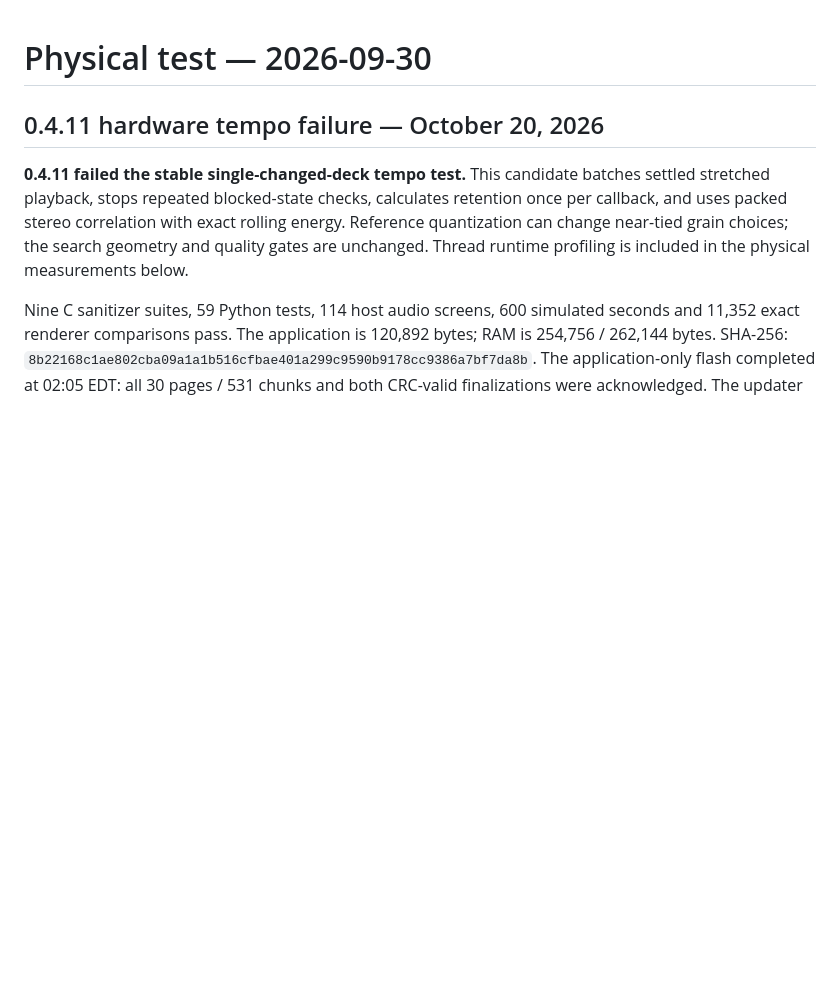
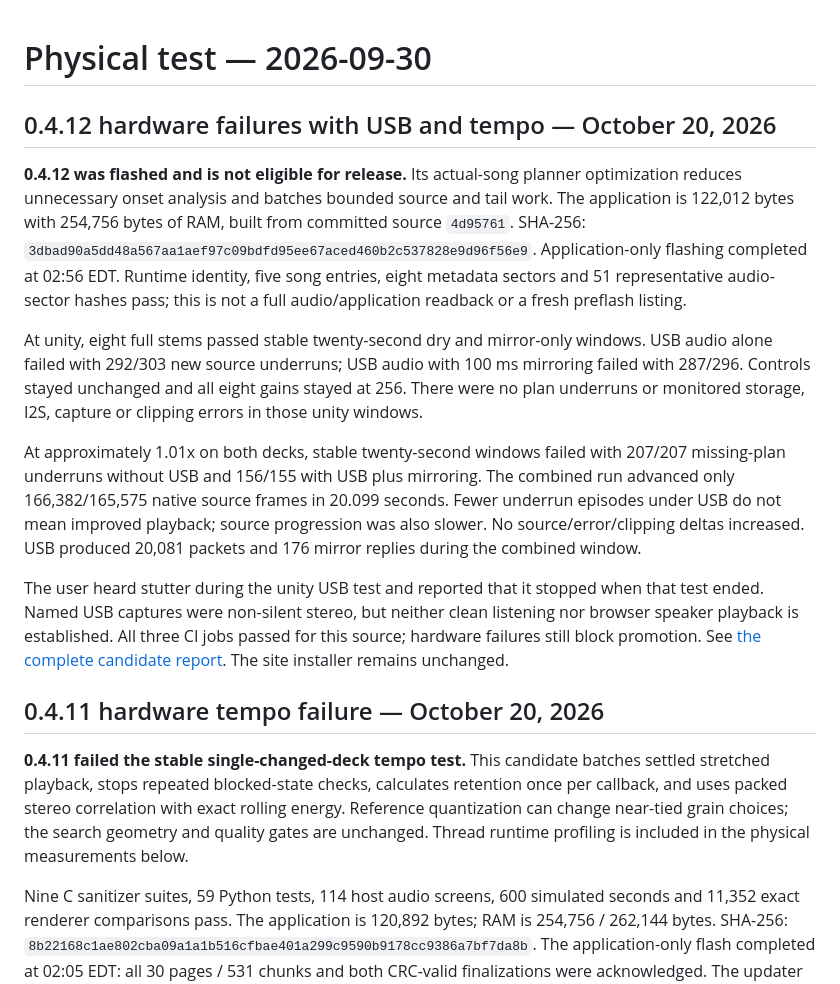
Before and after one commit to AWD-tech/bonsai-8, a Markdown page: HARDWARE_TEST.md, the part around the change. GitHub-like rendering; blank space fills up the shorter version.

```diff
--- a/HARDWARE_TEST.md
+++ b/HARDWARE_TEST.md
@@ -1,4 +1,35 @@
 # Physical test — 2026-09-30
+
+## 0.4.12 hardware failures with USB and tempo — October 20, 2026
+
+**0.4.12 was flashed and is not eligible for release.** Its actual-song planner
+optimization reduces unnecessary onset analysis and batches bounded source and
+tail work. The application is 122,012 bytes with 254,756 bytes of RAM, built from
+committed source `4d95761`. SHA-256:
+`3dbad90a5dd48a567aa1aef97c09bdfd95ee67aced460b2c537828e9d96f56e9`.
+Application-only flashing completed at 02:56 EDT. Runtime identity, five song
+entries, eight metadata sectors and 51 representative audio-sector hashes pass;
+this is not a full audio/application readback or a fresh preflash listing.
+
+At unity, eight full stems passed stable twenty-second dry and mirror-only
+windows. USB audio alone failed with 292/303 new source underruns; USB audio with
+100 ms mirroring failed with 287/296. Controls stayed unchanged and all eight
+gains stayed at 256. There were no plan underruns or monitored storage, I2S,
+capture or clipping errors in those unity windows.
+
+At approximately 1.01x on both decks, stable twenty-second windows failed with
+207/207 missing-plan underruns without USB and 156/155 with USB plus mirroring.
+The combined run advanced only 166,382/165,575 native source frames in 20.099
+seconds. Fewer underrun episodes under USB do not mean improved playback;
+source progression was also slower. No source/error/clipping deltas increased.
+USB produced 20,081 packets and 176 mirror replies during the combined window.
+
+The user heard stutter during the unity USB test and reported that it stopped
+when that test ended. Named USB captures were non-silent stereo, but neither
+clean listening nor browser speaker playback is established. All three CI jobs
+passed for this source; hardware failures still block promotion.
+See [the complete candidate report](docs/sync-validation-0412.md). The site
+installer remains unchanged.
 
 ## 0.4.11 hardware tempo failure — October 20, 2026
 
```
Also changed, not shown: README.md (+2 -0 lines), docs/sync-validation-0412.md (added, +99 -0 lines).
